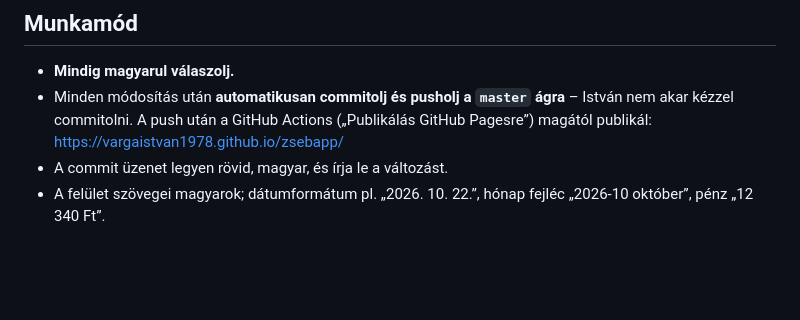
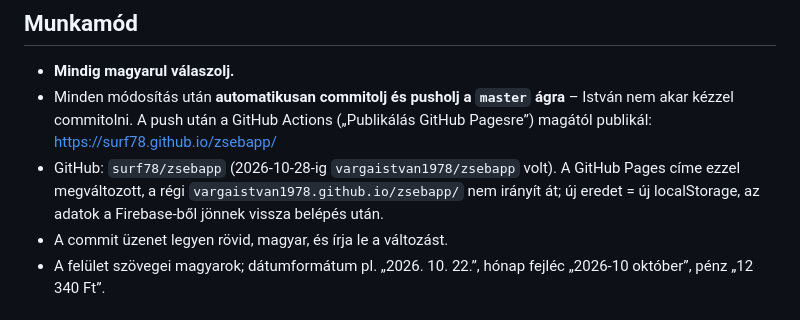
Before and after one commit to surf78/zsebapp, a Markdown page: CLAUDE.md, the part around the change. Rendered like a GitHub page; blank space fills up the shorter version.

Commit message:
GitHub repo atkoltozott: surf78/zsebapp (uj cim: surf78.github.io/zsebapp)

```diff
--- a/CLAUDE.md
+++ b/CLAUDE.md
@@ -5,7 +5,8 @@ Személyes iPhone-app (iPhone 11) István számára: teendők, jegyzetek, kiadá
 ## Munkamód
 - **Mindig magyarul válaszolj.**
 - Minden módosítás után **automatikusan commitolj és pusholj a `master` ágra** – István nem akar kézzel commitolni.
-  A push után a GitHub Actions („Publikálás GitHub Pagesre”) magától publikál: https://vargaistvan1978.github.io/zsebapp/
+  A push után a GitHub Actions („Publikálás GitHub Pagesre”) magától publikál: https://surf78.github.io/zsebapp/
+- GitHub: `surf78/zsebapp` (2026-10-28-ig `vargaistvan1978/zsebapp` volt). A GitHub Pages címe ezzel megváltozott, a régi `vargaistvan1978.github.io/zsebapp/` nem irányít át; új eredet = új localStorage, az adatok a Firebase-ből jönnek vissza belépés után.
 - A commit üzenet legyen rövid, magyar, és írja le a változást.
 - A felület szövegei magyarok; dátumformátum pl. „2026. 10. 22.”, hónap fejléc „2026-10 október”, pénz „12 340 Ft”.
 
```
